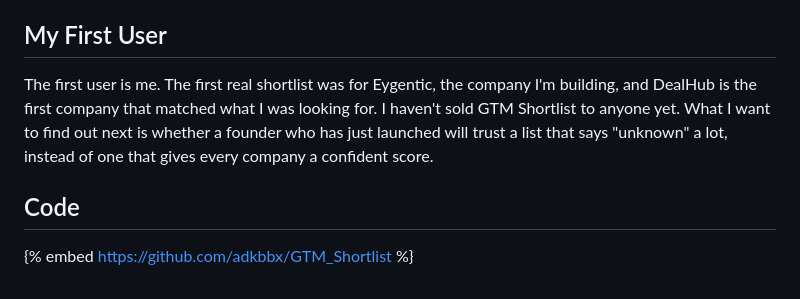
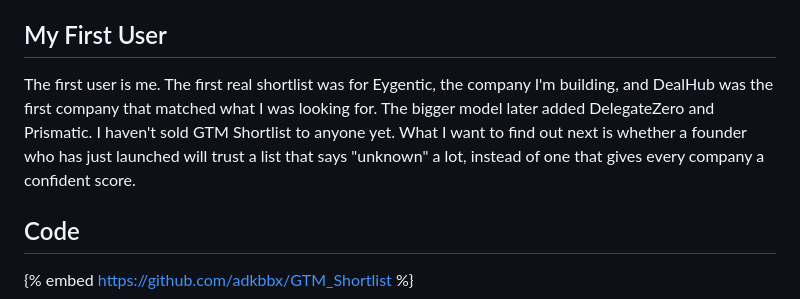
Before and after one commit to adkbbx/GTM_Shortlist, a Markdown page: docs/post/week2-side-hustle.md, the part around the change. Drawn GitHub-style.

Commit message:
Mention the bigger model's two leads in the first-user section

```diff
--- a/docs/post/week2-side-hustle.md
+++ b/docs/post/week2-side-hustle.md
@@ -163,7 +163,7 @@ Here's what being open actually changed for me.
 
 ## My First User
 
-The first user is me. The first real shortlist was for Eygentic, the company I'm building, and DealHub is the first company that matched what I was looking for. I haven't sold GTM Shortlist to anyone yet. What I want to find out next is whether a founder who has just launched will trust a list that says "unknown" a lot, instead of one that gives every company a confident score.
+The first user is me. The first real shortlist was for Eygentic, the company I'm building, and DealHub was the first company that matched what I was looking for. The bigger model later added DelegateZero and Prismatic. I haven't sold GTM Shortlist to anyone yet. What I want to find out next is whether a founder who has just launched will trust a list that says "unknown" a lot, instead of one that gives every company a confident score.
 
 ## Code
 
```
